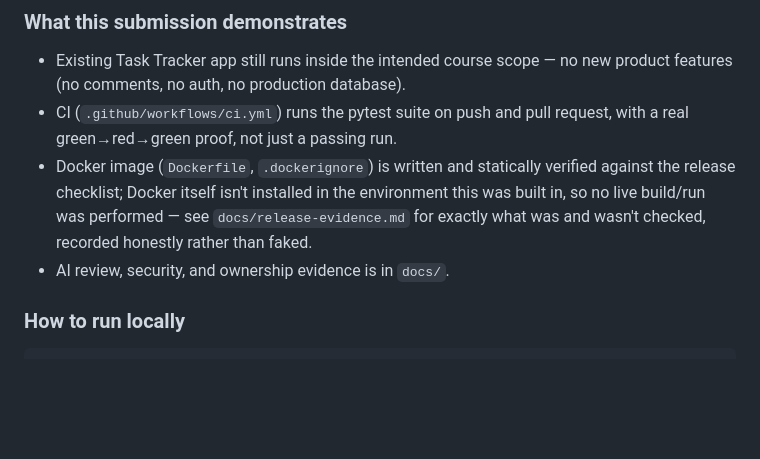
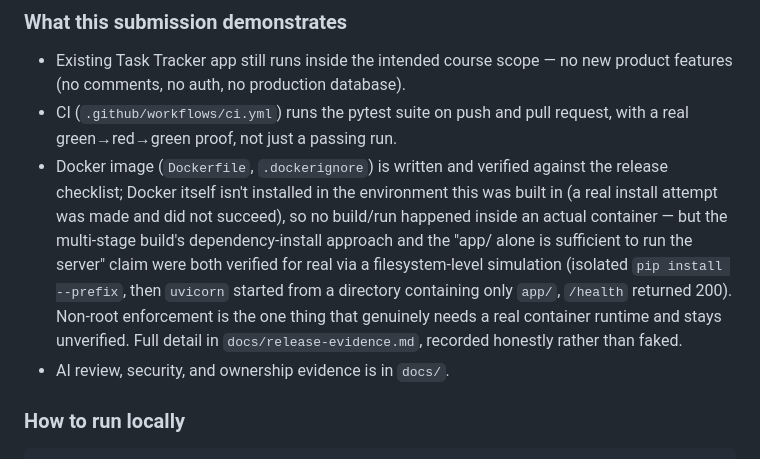
Before and after one commit to Nourhanhamze/task-tracker, a Markdown page: README.md, the part around the change. GitHub-like rendering; blank space fills up the shorter version.

```diff
--- a/README.md
+++ b/README.md
@@ -24,11 +24,17 @@ Branch reviewed: `final-project`
   no new product features (no comments, no auth, no production database).
 - CI (`.github/workflows/ci.yml`) runs the pytest suite on push and pull
   request, with a real green→red→green proof, not just a passing run.
-- Docker image (`Dockerfile`, `.dockerignore`) is written and statically
-  verified against the release checklist; Docker itself isn't installed in
-  the environment this was built in, so no live build/run was performed —
-  see `docs/release-evidence.md` for exactly what was and wasn't checked,
-  recorded honestly rather than faked.
+- Docker image (`Dockerfile`, `.dockerignore`) is written and verified
+  against the release checklist; Docker itself isn't installed in the
+  environment this was built in (a real install attempt was made and did
+  not succeed), so no build/run happened inside an actual container — but
+  the multi-stage build's dependency-install approach and the "app/ alone
+  is sufficient to run the server" claim were both verified for real via
+  a filesystem-level simulation (isolated `pip install --prefix`, then
+  `uvicorn` started from a directory containing only `app/`, `/health`
+  returned 200). Non-root enforcement is the one thing that genuinely
+  needs a real container runtime and stays unverified. Full detail in
+  `docs/release-evidence.md`, recorded honestly rather than faked.
 - AI review, security, and ownership evidence is in `docs/`.
 
 ### How to run locally
```
Also changed, not shown: docs/final-ai-review.md (+8 -2 lines), docs/release-evidence.md (+45 -10 lines).
